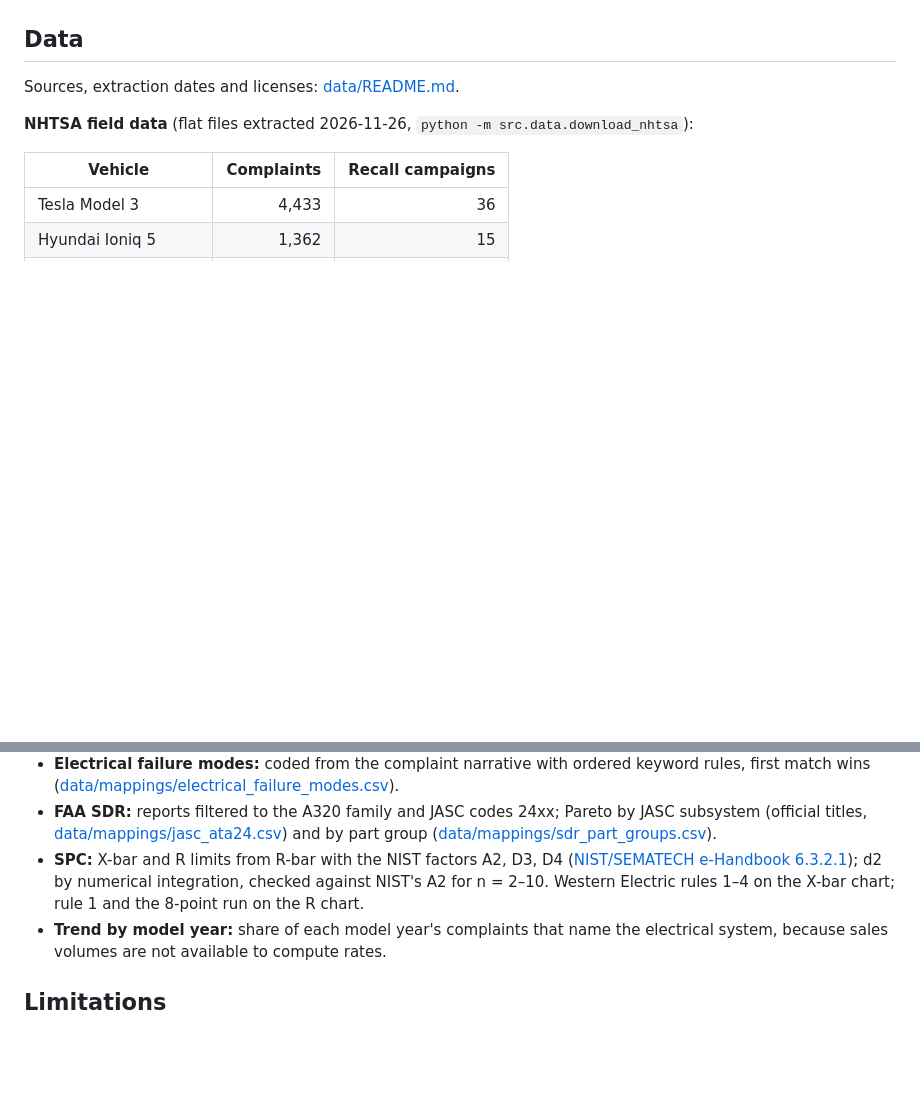
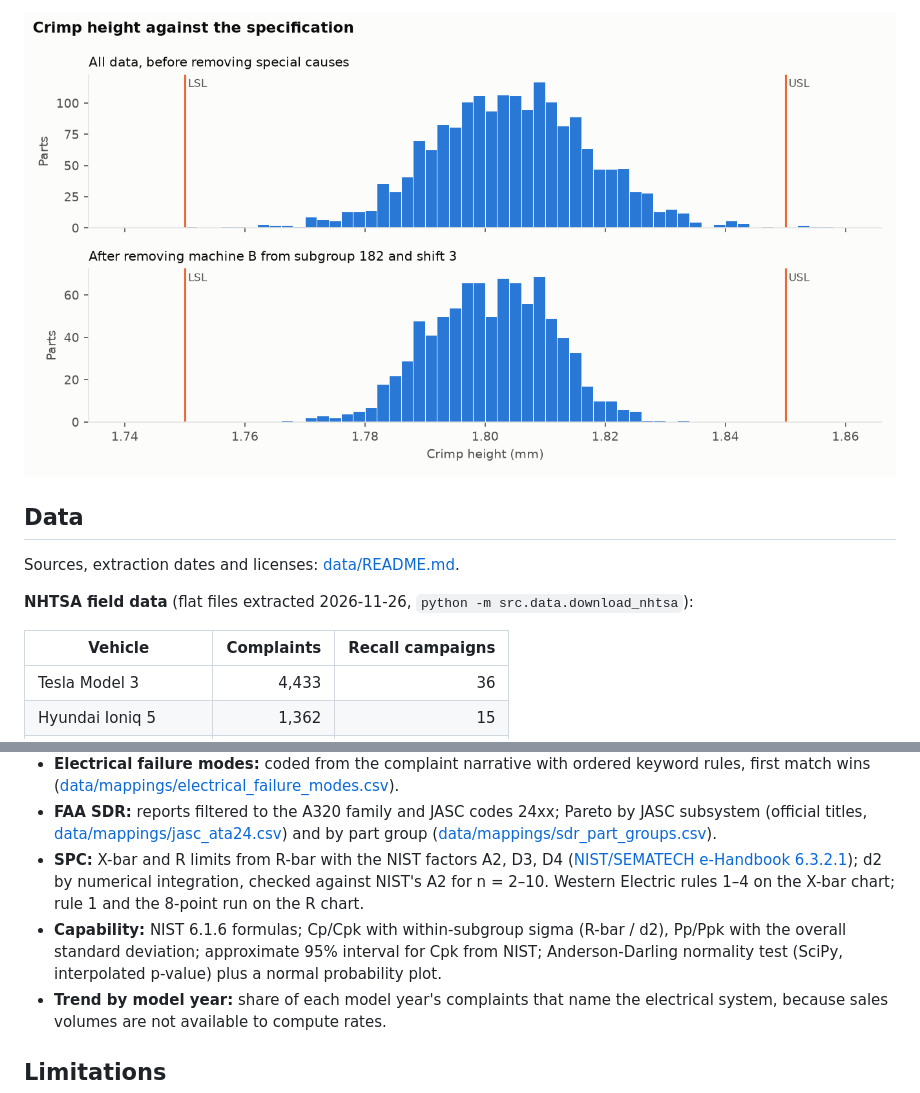
Before and after one commit to stephanyalves-eng/p2-field-failure-spc, a Markdown page: README.md, 2 parts joined by grey strips. Drawn GitHub-style; pictures changed too: reports/figures/capability_histograms.png (added); blank space fills up the shorter version.

```diff
--- a/README.md
+++ b/README.md
@@ -110,3 +139,5 @@ Limits per machine from a Phase I baseline (first 5 days, 30 subgroups of 5), th
+![Capability histograms](reports/figures/capability_histograms.png)
+
 ## Data
 
 Sources, extraction dates and licenses: [data/README.md](data/README.md).
@@ -136,6 +167,7 @@ A complaint can name several components, so the 7,483 complaints make 12,837 com
 - **Electrical failure modes:** coded from the complaint narrative with ordered keyword rules, first match wins ([data/mappings/electrical_failure_modes.csv](data/mappings/electrical_failure_modes.csv)).
 - **FAA SDR:** reports filtered to the A320 family and JASC codes 24xx; Pareto by JASC subsystem (official titles, [data/mappings/jasc_ata24.csv](data/mappings/jasc_ata24.csv)) and by part group ([data/mappings/sdr_part_groups.csv](data/mappings/sdr_part_groups.csv)).
 - **SPC:** X-bar and R limits from R-bar with the NIST factors A2, D3, D4 ([NIST/SEMATECH e-Handbook 6.3.2.1](https://www.itl.nist.gov/div898/handbook/pmc/section3/pmc321.htm)); d2 by numerical integration, checked against NIST's A2 for n = 2–10. Western Electric rules 1–4 on the X-bar chart; rule 1 and the 8-point run on the R chart.
+- **Capability:** NIST 6.1.6 formulas; Cp/Cpk with within-subgroup sigma (R-bar / d2), Pp/Ppk with the overall standard deviation; approximate 95% interval for Cpk from NIST; Anderson-Darling normality test (SciPy, interpolated p-value) plus a normal probability plot.
 - **Trend by model year:** share of each model year's complaints that name the electrical system, because sales volumes are not available to compute rates.
 
 ## Limitations
```
Also changed, not shown: other parts of README.md (+29 -0 lines), reports/figures/capability_normal_probability_A.png (added), 8 other files.
